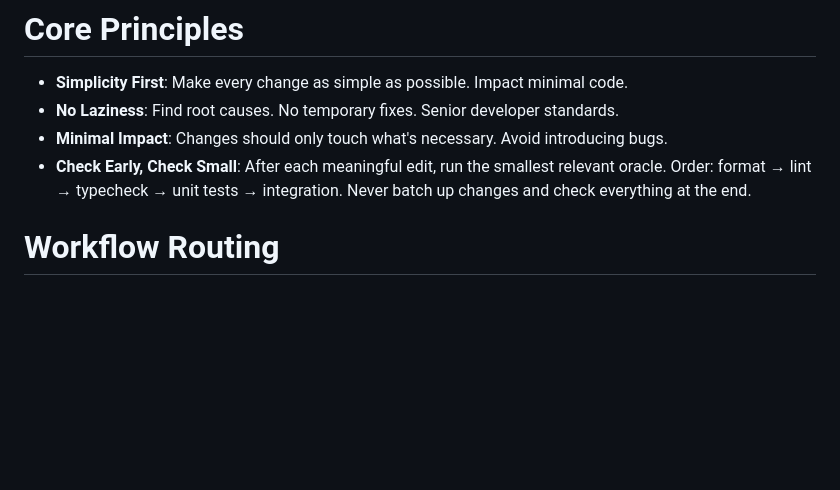
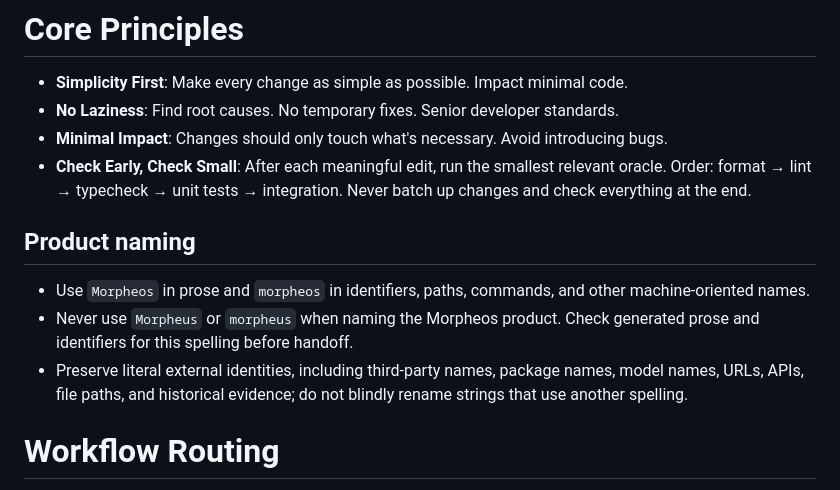
Before and after one commit to bridgeburner/agent-skills, a Markdown page: config/AGENTS.md, the part around the change. Drawn GitHub-style; blank space fills up the shorter version.

Commit message:
Add Morpheos spelling guardrail

```diff
--- a/config/AGENTS.md
+++ b/config/AGENTS.md
@@ -3,6 +3,11 @@
 - **No Laziness**: Find root causes. No temporary fixes. Senior developer standards.
 - **Minimal Impact**: Changes should only touch what's necessary. Avoid introducing bugs.
 - **Check Early, Check Small**: After each meaningful edit, run the smallest relevant oracle. Order: format → lint → typecheck → unit tests → integration. Never batch up changes and check everything at the end.
+
+## Product naming
+- Use `Morpheos` in prose and `morpheos` in identifiers, paths, commands, and other machine-oriented names.
+- Never use `Morpheus` or `morpheus` when naming the Morpheos product. Check generated prose and identifiers for this spelling before handoff.
+- Preserve literal external identities, including third-party names, package names, model names, URLs, APIs, file paths, and historical evidence; do not blindly rename strings that use another spelling.
 
 # Workflow Routing
 
```
